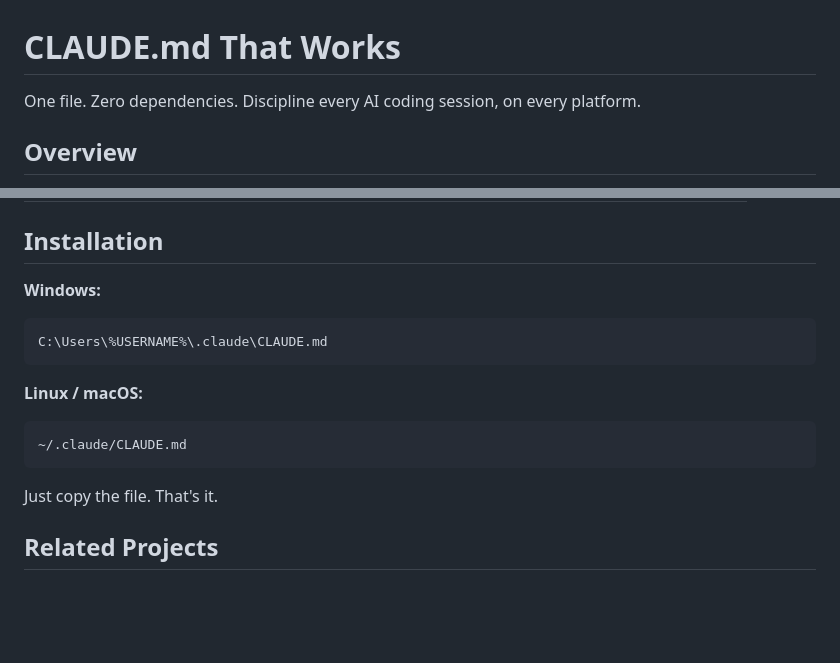
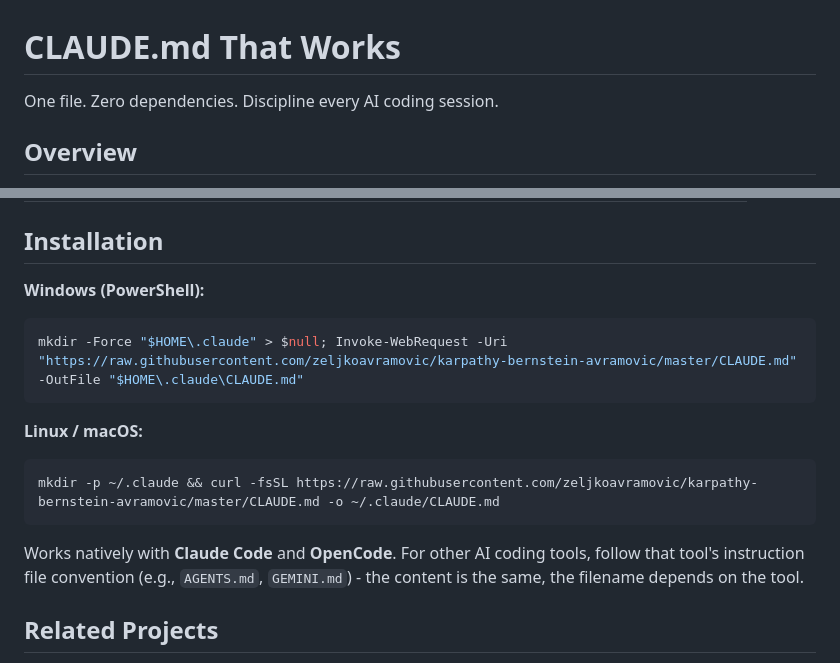
Before and after one commit to zeljkoavramovic/karpathy-bernstein-avramovic, a Markdown page: README.md, 2 parts joined by grey strips. Rendered like a GitHub page; blank space fills up the shorter version.

Commit message:
Added one liner installation

````diff
--- a/README.md
+++ b/README.md
@@ -1,6 +1,6 @@
 # CLAUDE.md That Works
 
-One file. Zero dependencies. Discipline every AI coding session, on every platform.
+One file. Zero dependencies. Discipline every AI coding session.
 
 
 
@@ -180,19 +180,19 @@ for safer, smaller, verifiable AI coding changes"]
 
 ## Installation
 
-**Windows:**
+**Windows (PowerShell):**
 
-```text
-C:\Users\%USERNAME%\.claude\CLAUDE.md
+```powershell
+mkdir -Force "$HOME\.claude" > $null; Invoke-WebRequest -Uri "https://raw.githubusercontent.com/zeljkoavramovic/karpathy-bernstein-avramovic/master/CLAUDE.md" -OutFile "$HOME\.claude\CLAUDE.md"
 ```
 
 **Linux / macOS:**
 
-```text
-~/.claude/CLAUDE.md
+```bash
+mkdir -p ~/.claude && curl -fsSL https://raw.githubusercontent.com/zeljkoavramovic/karpathy-bernstein-avramovic/master/CLAUDE.md -o ~/.claude/CLAUDE.md
 ```
 
-Just copy the file. That's it.
+Works natively with **Claude Code** and **OpenCode**. For other AI coding tools, follow that tool's instruction file convention (e.g., `AGENTS.md`, `GEMINI.md`) - the content is the same, the filename depends on the tool.
 
 
 
````
